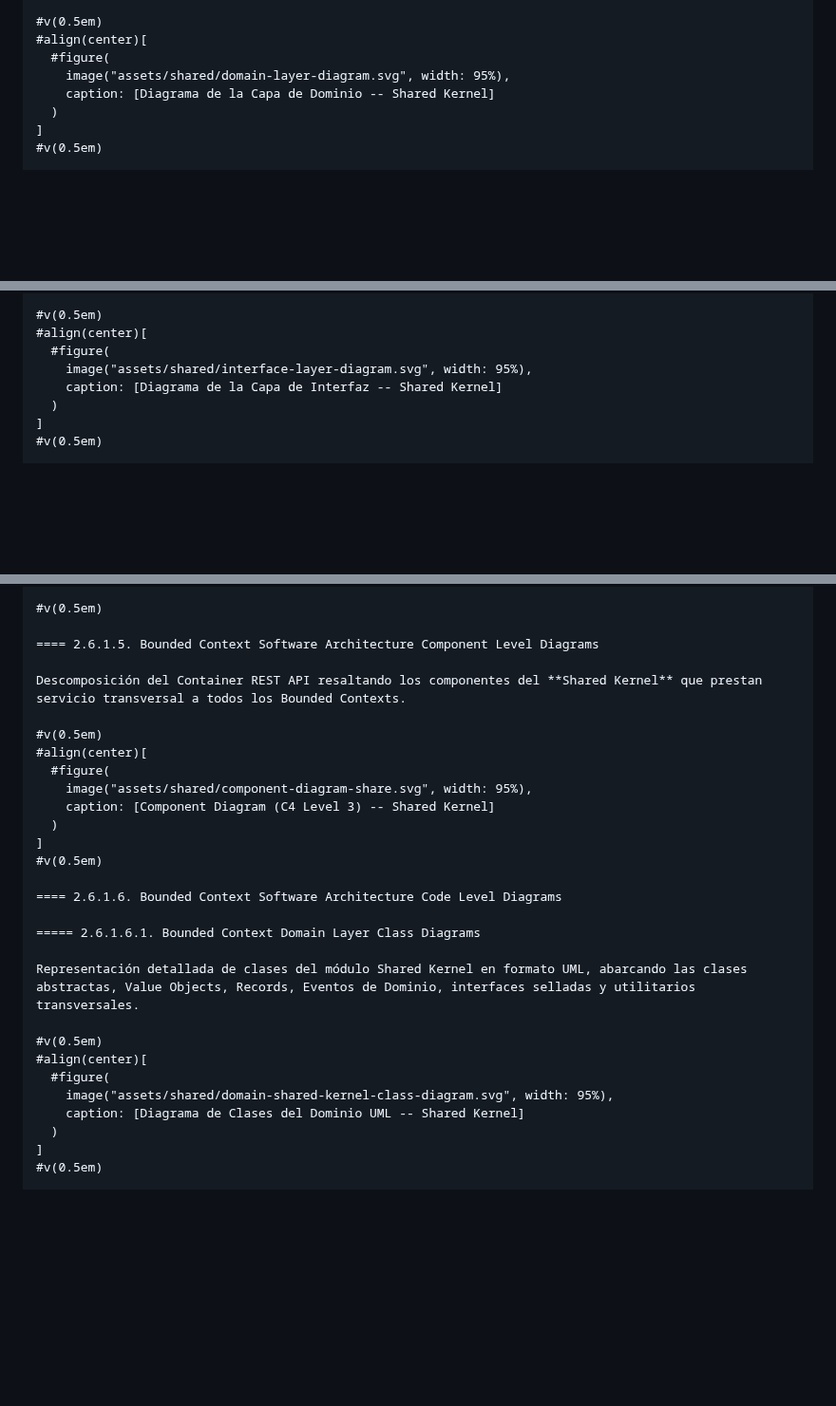
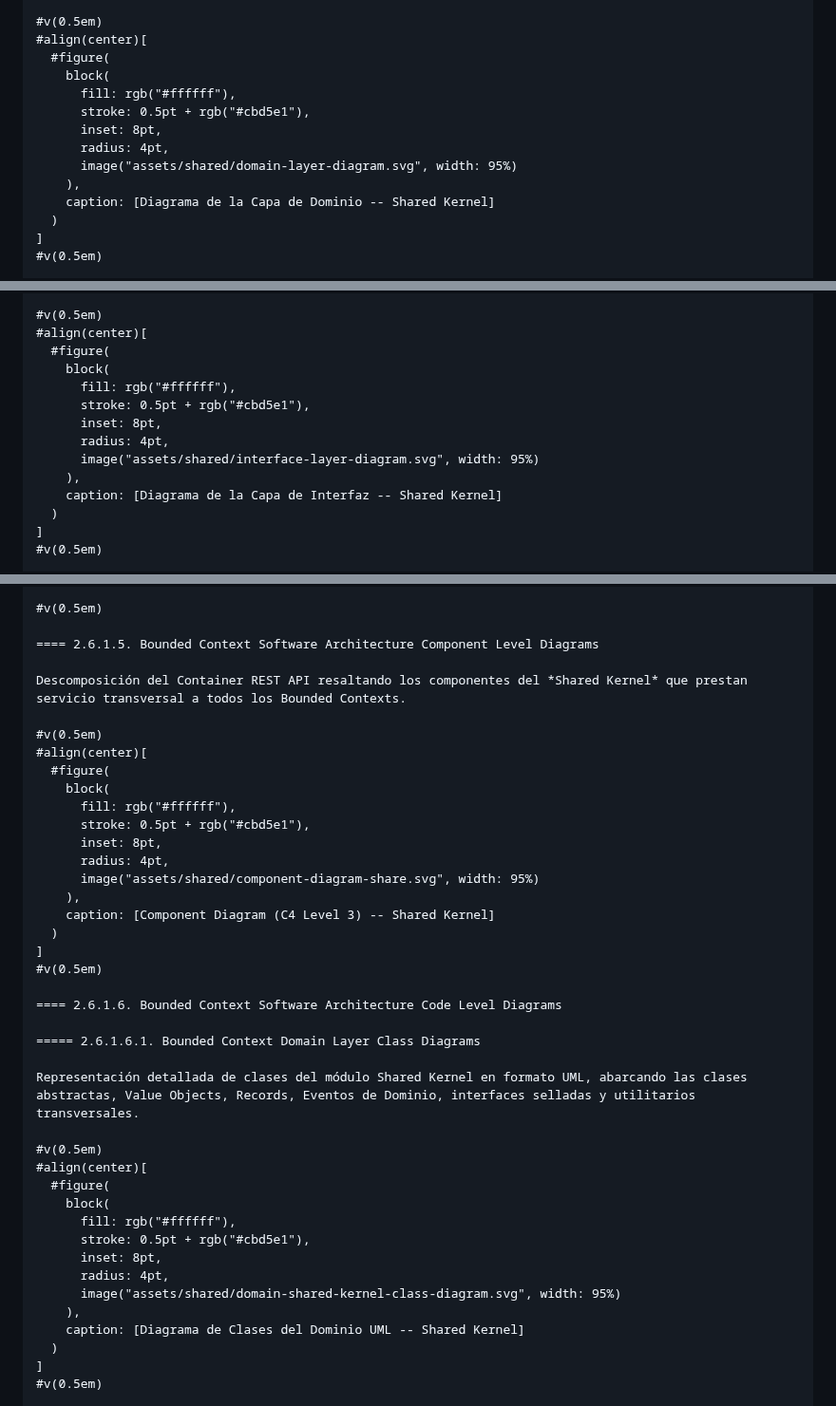
Before and after one commit to tux-logic/upc-pre-202620-1acc0238-13981-TuxLogic-report, a Markdown page: typst/15-tactical-level-domain-driven-design.md, 3 parts joined by grey strips. Shown at 95% size. Rendered like a GitHub page; blank space fills up the shorter version.

Commit message:
style(typst): add white background container for transparent SVG diagrams

```diff
--- a/typst/15-tactical-level-domain-driven-design.md
+++ b/typst/15-tactical-level-domain-driven-design.md
@@ -14,7 +14,13 @@ La Capa de Dominio del Shared Kernel encapsula los tipos de valor reutilizables
 #v(0.5em)
 #align(center)[
   #figure(
-    image("assets/shared/domain-layer-diagram.svg", width: 95%),
+    block(
+      fill: rgb("#ffffff"),
+      stroke: 0.5pt + rgb("#cbd5e1"),
+      inset: 8pt,
+      radius: 4pt,
+      image("assets/shared/domain-layer-diagram.svg", width: 95%)
+    ),
     caption: [Diagrama de la Capa de Dominio -- Shared Kernel]
   )
 ]
@@ -130,7 +136,13 @@ Manejo global de excepciones (`@RestControllerAdvice`), ensambladores universale
 #v(0.5em)
 #align(center)[
   #figure(
-    image("assets/shared/interface-layer-diagram.svg", width: 95%),
+    block(
+      fill: rgb("#ffffff"),
+      stroke: 0.5pt + rgb("#cbd5e1"),
+      inset: 8pt,
+      radius: 4pt,
+      image("assets/shared/interface-layer-diagram.svg", width: 95%)
+    ),
     caption: [Diagrama de la Capa de Interfaz -- Shared Kernel]
   )
 ]
@@ -257,12 +281,18 @@ Clase base relacional auditada JPA (`AuditableAbstractPersistenceEntity`), conve
 
 ==== 2.6.1.5. Bounded Context Software Architecture Component Level Diagrams
 
-Descomposición del Container REST API resaltando los componentes del **Shared Kernel** que prestan servicio transversal a todos los Bounded Contexts.
+Descomposición del Container REST API resaltando los componentes del *Shared Kernel* que prestan servicio transversal a todos los Bounded Contexts.
 
 #v(0.5em)
 #align(center)[
   #figure(
-    image("assets/shared/component-diagram-share.svg", width: 95%),
+    block(
+      fill: rgb("#ffffff"),
+      stroke: 0.5pt + rgb("#cbd5e1"),
+      inset: 8pt,
+      radius: 4pt,
+      image("assets/shared/component-diagram-share.svg", width: 95%)
+    ),
     caption: [Component Diagram (C4 Level 3) -- Shared Kernel]
   )
 ]
@@ -277,7 +307,13 @@ Representación detallada de clases del módulo Shared Kernel en formato UML, ab
 #v(0.5em)
 #align(center)[
   #figure(
-    image("assets/shared/domain-shared-kernel-class-diagram.svg", width: 95%),
+    block(
+      fill: rgb("#ffffff"),
+      stroke: 0.5pt + rgb("#cbd5e1"),
+      inset: 8pt,
+      radius: 4pt,
+      image("assets/shared/domain-shared-kernel-class-diagram.svg", width: 95%)
+    ),
     caption: [Diagrama de Clases del Dominio UML -- Shared Kernel]
   )
 ]
```
Also changed, not shown: other parts of typst/15-tactical-level-domain-driven-design.md (+14 -2 lines).
